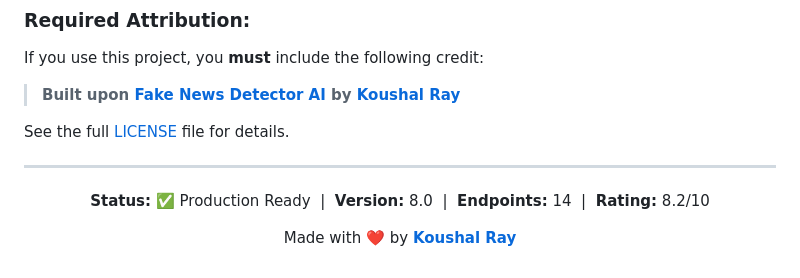
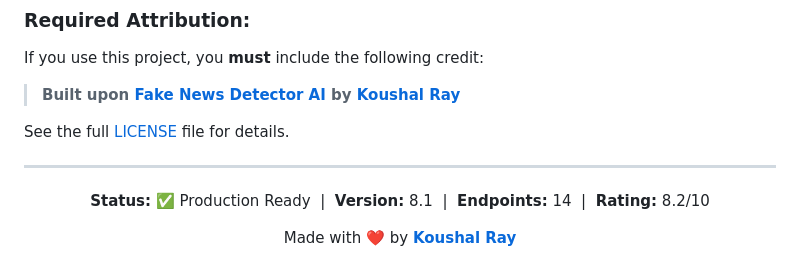
Before and after one commit to imkoushal/fake-news-detector-ai, a Markdown page: README.md, the part around the change. GitHub-like rendering.

Commit message:
docs: bump version to 8.1 in README

```diff
--- a/README.md
+++ b/README.md
@@ -356,7 +356,7 @@ See the full [LICENSE](LICENSE) file for details.
 
 <p align="center">
   <strong>Status:</strong> ✅ Production Ready &nbsp;|&nbsp;
-  <strong>Version:</strong> 8.0 &nbsp;|&nbsp;
+  <strong>Version:</strong> 8.1 &nbsp;|&nbsp;
   <strong>Endpoints:</strong> 14 &nbsp;|&nbsp;
   <strong>Rating:</strong> 8.2/10
 </p>
```
